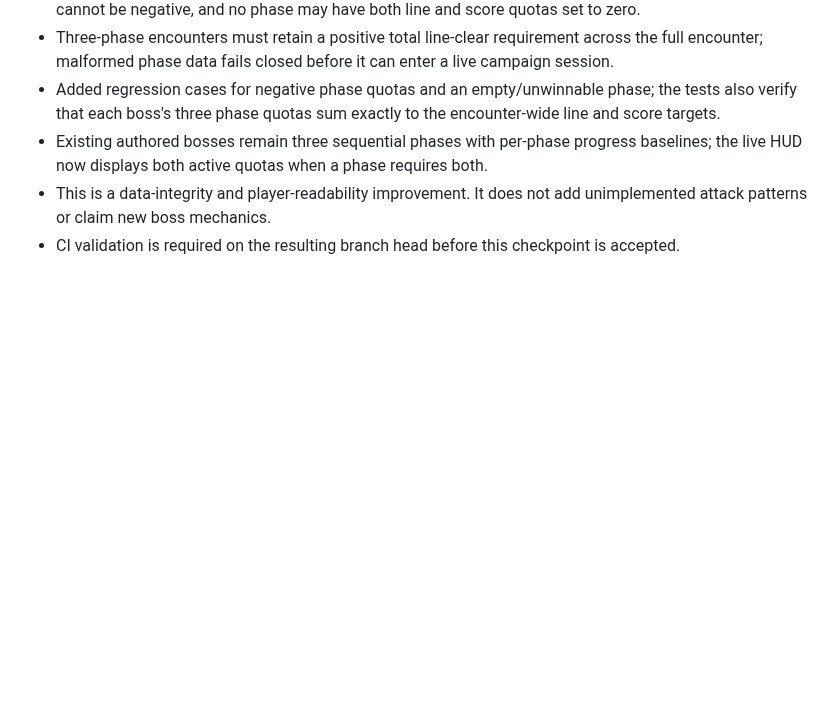
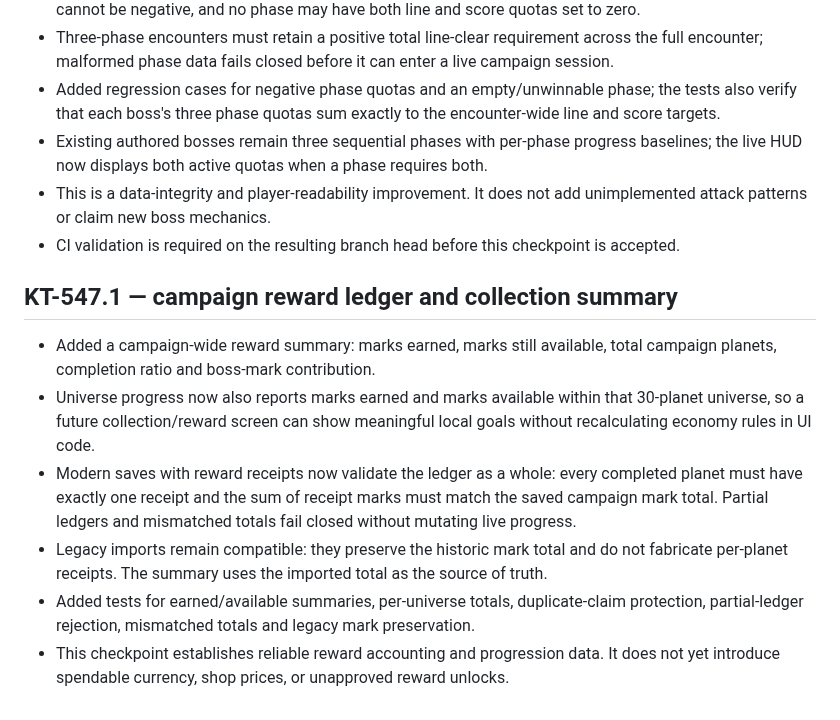
Before and after one commit to MaiklLX/Tetrios.LX, a Markdown page: godot/docs/KT-545_AUTHORED_CAMPAIGN_LAYOUTS.md, the part around the change. GitHub-like rendering; blank space fills up the shorter version.

Commit message:
docs(KT-547): record campaign reward ledger foundation

```diff
--- a/godot/docs/KT-545_AUTHORED_CAMPAIGN_LAYOUTS.md
+++ b/godot/docs/KT-545_AUTHORED_CAMPAIGN_LAYOUTS.md
@@ -64,3 +64,12 @@ This slice proves the authored-layout runtime seam; it does not mean the full St
 - Existing authored bosses remain three sequential phases with per-phase progress baselines; the live HUD now displays both active quotas when a phase requires both.
 - This is a data-integrity and player-readability improvement. It does not add unimplemented attack patterns or claim new boss mechanics.
 - CI validation is required on the resulting branch head before this checkpoint is accepted.
+
+
+## KT-547.1 — campaign reward ledger and collection summary
+- Added a campaign-wide reward summary: marks earned, marks still available, total campaign planets, completion ratio and boss-mark contribution.
+- Universe progress now also reports marks earned and marks available within that 30-planet universe, so a future collection/reward screen can show meaningful local goals without recalculating economy rules in UI code.
+- Modern saves with reward receipts now validate the ledger as a whole: every completed planet must have exactly one receipt and the sum of receipt marks must match the saved campaign mark total. Partial ledgers and mismatched totals fail closed without mutating live progress.
+- Legacy imports remain compatible: they preserve the historic mark total and do not fabricate per-planet receipts. The summary uses the imported total as the source of truth.
+- Added tests for earned/available summaries, per-universe totals, duplicate-claim protection, partial-ledger rejection, mismatched totals and legacy mark preservation.
+- This checkpoint establishes reliable reward accounting and progression data. It does not yet introduce spendable currency, shop prices, or unapproved reward unlocks.
```
